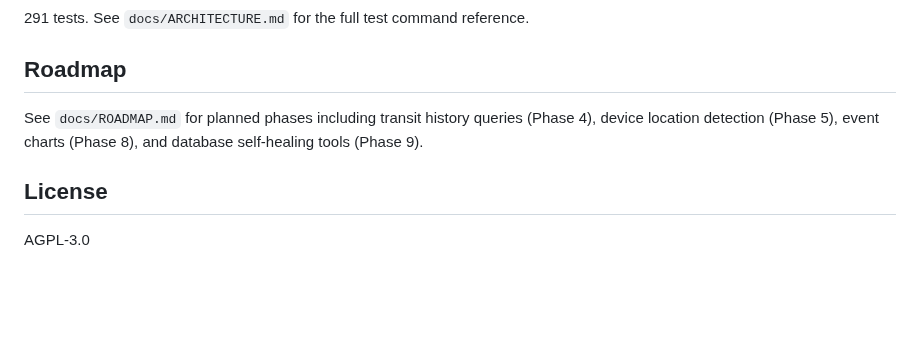
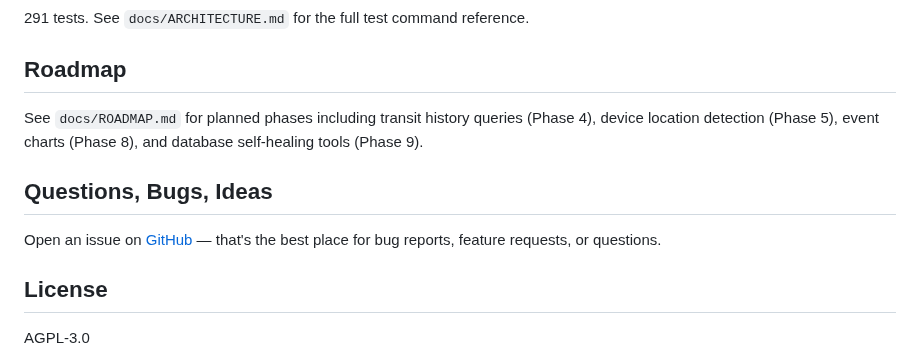
Before and after one commit to w8s/w8s-astro-mcp, a Markdown page: README.md, the part around the change. Rendered like a GitHub page; blank space fills up the shorter version.

Commit message:
docs: add questions/bugs/ideas section pointing to GitHub Issues

```diff
--- a/README.md
+++ b/README.md
@@ -154,6 +154,10 @@ pytest --cov=src/w8s_astro_mcp
 
 See `docs/ROADMAP.md` for planned phases including transit history queries (Phase 4), device location detection (Phase 5), event charts (Phase 8), and database self-healing tools (Phase 9).
 
+## Questions, Bugs, Ideas
+
+Open an issue on [GitHub](https://github.com/w8s/w8s-astro-mcp/issues) — that's the best place for bug reports, feature requests, or questions.
+
 ## License
 
 AGPL-3.0
```
